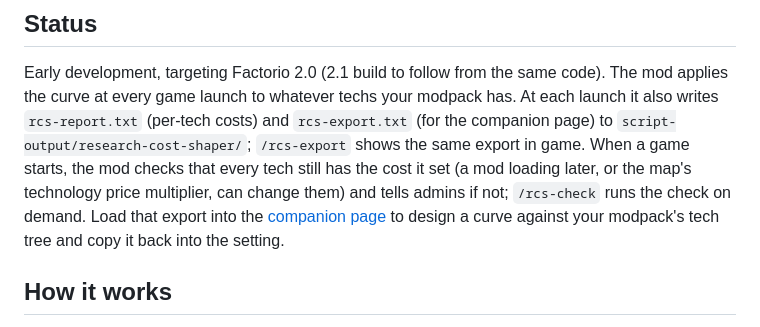
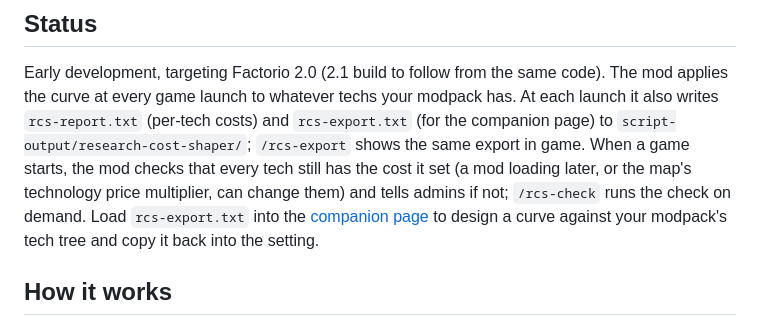
Before and after one commit to bits-orio/research-cost-shaper, a Markdown page: README.md, the part around the change. Drawn GitHub-style.

Commit message:
README: clarify which file goes into the page
Co-Authored-By: Claude Opus 5.5 (1M context) <noreply@anthropic.com>

```diff
--- a/README.md
+++ b/README.md
@@ -14,7 +14,7 @@ modpack has. At each launch it also writes `rcs-report.txt` (per-tech costs) and
 `/rcs-export` shows the same export in game. When a game starts, the mod checks
 that every tech still has the cost it set (a mod loading later, or the map's
 technology price multiplier, can change them) and tells admins if not;
-`/rcs-check` runs the check on demand. Load that export into the
+`/rcs-check` runs the check on demand. Load `rcs-export.txt` into the
 [companion page](https://bits-orio.github.io/research-cost-shaper/) to design
 a curve against your modpack's tech tree and copy it back into the setting.
 
```
